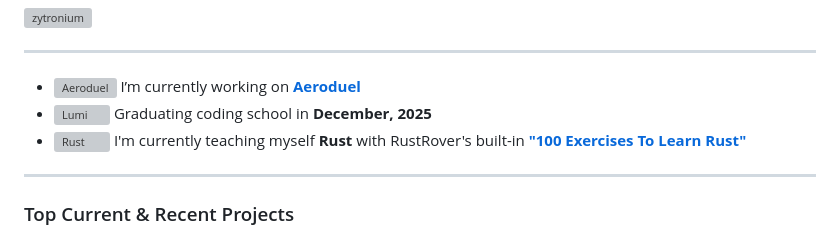
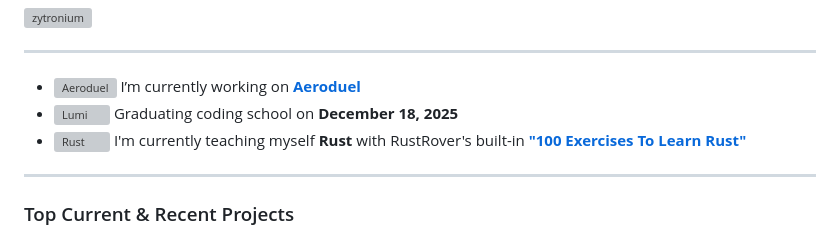
Before and after one commit to Zytronium/Zytronium, a Markdown page: README.md, the part around the change. Drawn GitHub-style; grey boxes are pictures that could not be loaded.

Commit message:
Update graduation date in README.md
Made it more precise, as December has almost arrived

```diff
--- a/README.md
+++ b/README.md
@@ -54,7 +54,7 @@
 <hr>
 
 - <img align="center" src="https://raw.githubusercontent.com/Aeroduel/server/b40c4468d38a05f58f3935c6df0b364b76931f3e/public/logo.svg" alt="Aeroduel" height="25" width="25" /> I’m currently working on **[Aeroduel](https://github.com/Aeroduel)**
-- <img align="center" src="https://cdn.prod.website-files.com/6571f4826e9363343bcd2acd/6595a5223c011701af533b5f_Atlas_favicon.png" alt="Lumi" height="25" width="25" /> Graduating coding school in **December, 2025**
+- <img align="center" src="https://cdn.prod.website-files.com/6571f4826e9363343bcd2acd/6595a5223c011701af533b5f_Atlas_favicon.png" alt="Lumi" height="25" width="25" /> Graduating coding school on **December 18, 2025**
 - <img align="center" src="https://prev.rust-lang.org/logos/rust-logo-256x256.png" alt="Rust" height="25" width="25" /> I'm currently teaching myself **Rust** with RustRover's built-in **["100 Exercises To Learn Rust"](https://rust-exercises.com/100-exercises/)**
 
 <hr>
```
